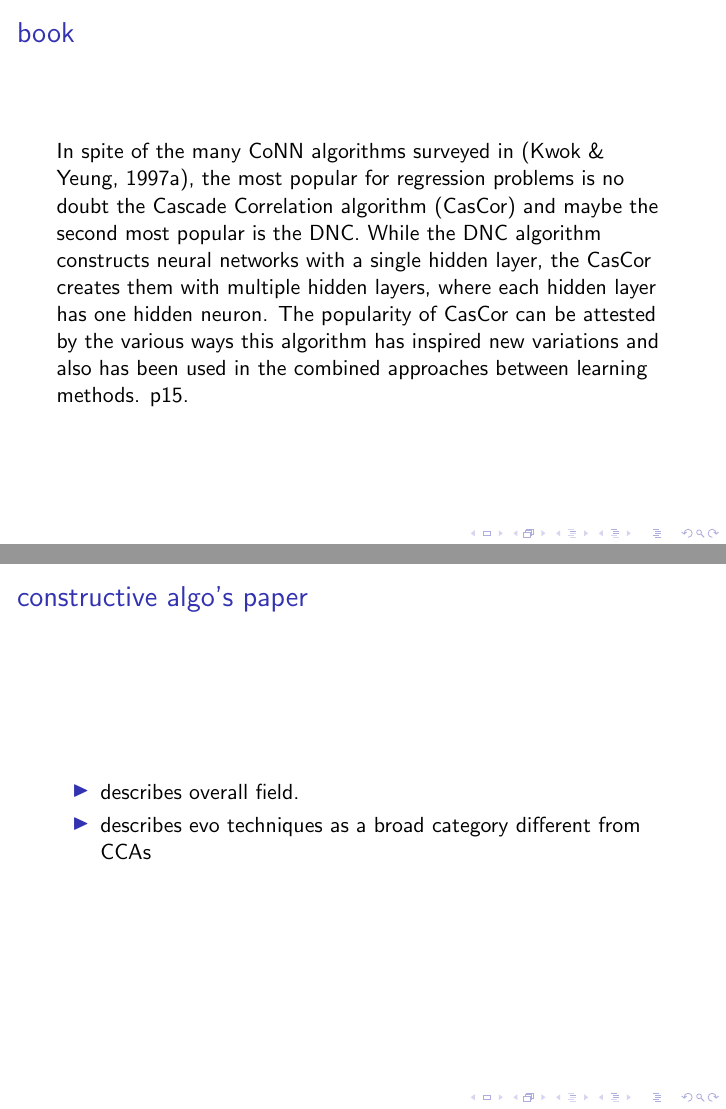
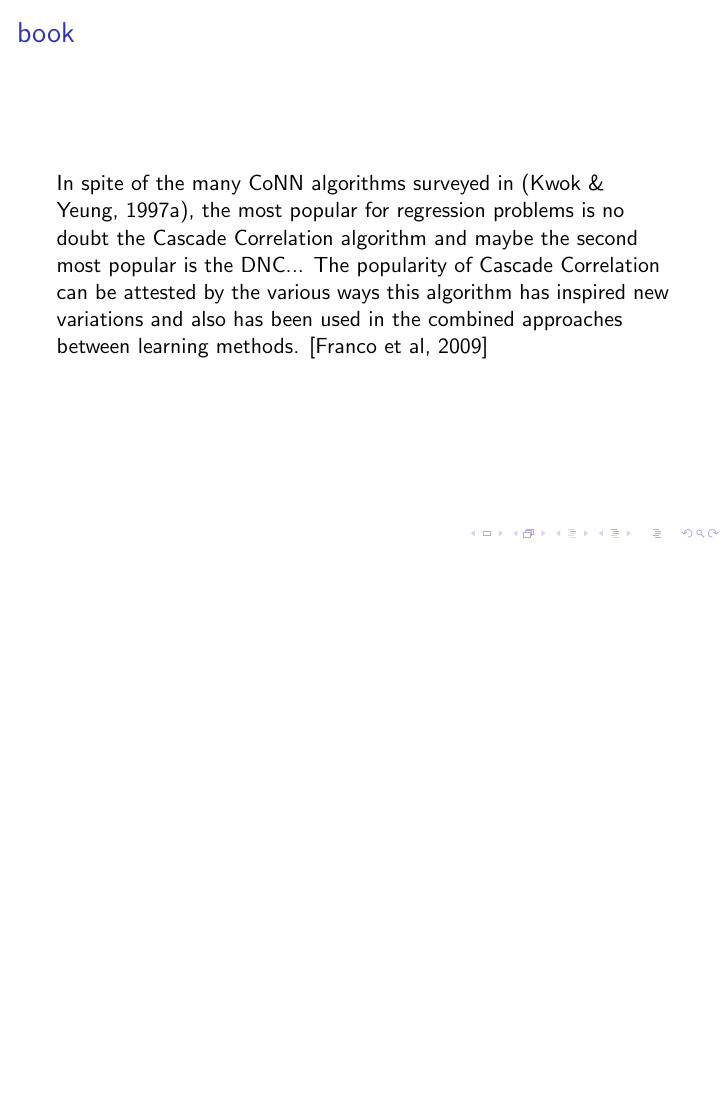
Before and after one commit to vv111y/CCNNseminar, LaTeX slides (CCNNslides.tex): pages 6 and 7 of 9 before the commit and page 6 of 8 after it, the two joined at a grey line, the shorter picture padded with empty space. Compiled offline with pdfLaTeX.

Commit message:
3rd. clenaup

```diff
--- a/CCNNslides.tex
+++ b/CCNNslides.tex
@@ -86,13 +86,10 @@
 \end{itemize}
 
 \begin{frame}[label={sec:orgc434aa2}]{book}
-  In spite of the many CoNN algorithms surveyed in (Kwok \& Yeung, 1997a), the most popular for regression problems is no doubt the Cascade Correlation algorithm (CasCor) and maybe the second most popular is the DNC. While the DNC algorithm constructs neural networks with a single hidden layer, the CasCor creates them with multiple hidden layers, where each hidden layer has one hidden neuron. The popularity of CasCor can be attested by the various ways this algorithm has inspired new variations and also has been used in the combined approaches between learning methods. p15.
-\end{frame}
-\begin{frame}[label={sec:org52ba181}]{constructive algo's paper}
-\begin{itemize}
-\item describes overall field.
-\item describes evo techniques as a broad category different from CCAs
-\end{itemize}
+  In spite of the many CoNN algorithms surveyed in (Kwok \& Yeung, 1997a), the most popular for regression problems is no doubt the Cascade Correlation algorithm and maybe the second most popular is the DNC...
+  The popularity of Cascade Correlation can be attested by the various ways this
+  algorithm has inspired new variations and also has been used in the combined
+  approaches between learning methods. [Franco et al, 2009]
 \end{frame}
 \begin{frame}[label={sec:org558d821}]{other}
   \begin{block}{other slides}
```
Also changed, not shown: Used.bib (+13 -0 lines), CCNN-publication-history-chart.png (deleted), Diagram1.png (deleted), original-citations-per-year.png (deleted), trainInputunit.png, CCNNslides.tex (6 more changed lines), 2 other files. Lines whose indentation alone changed are shown as unchanged.
